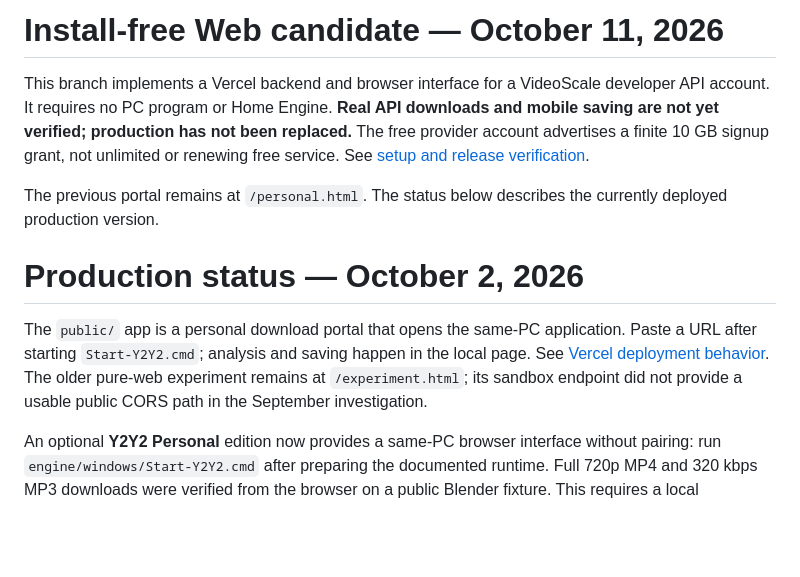
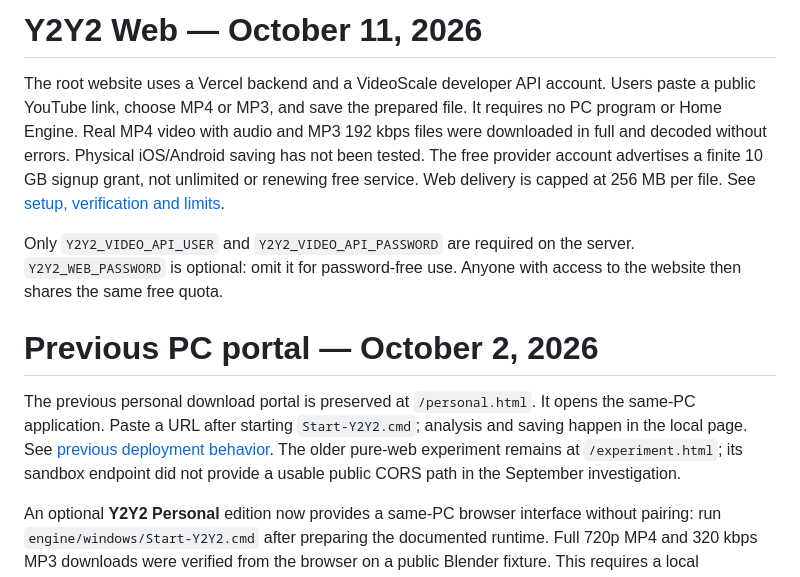
Before and after one commit to jengjunseo/Y2Y2, a Markdown page: README.md, the part around the change. GitHub-like rendering; blank space fills up the shorter version.

Commit message:
Document verified web downloads, optional password and free-tier limits

```diff
--- a/README.md
+++ b/README.md
@@ -1,12 +1,12 @@
-# Install-free Web candidate — October 11, 2026
+# Y2Y2 Web — October 11, 2026
 
-This branch implements a Vercel backend and browser interface for a VideoScale developer API account. It requires no PC program or Home Engine. **Real API downloads and mobile saving are not yet verified; production has not been replaced.** The free provider account advertises a finite 10 GB signup grant, not unlimited or renewing free service. See [setup and release verification](docs/install-free-web.md).
+The root website uses a Vercel backend and a VideoScale developer API account. Users paste a public YouTube link, choose MP4 or MP3, and save the prepared file. It requires no PC program or Home Engine. Real MP4 video with audio and MP3 192 kbps files were downloaded in full and decoded without errors. Physical iOS/Android saving has not been tested. The free provider account advertises a finite 10 GB signup grant, not unlimited or renewing free service. Web delivery is capped at 256 MB per file. See [setup, verification and limits](docs/install-free-web.md).
 
-The previous portal remains at `/personal.html`. The status below describes the currently deployed production version.
+Only `Y2Y2_VIDEO_API_USER` and `Y2Y2_VIDEO_API_PASSWORD` are required on the server. `Y2Y2_WEB_PASSWORD` is optional: omit it for password-free use. Anyone with access to the website then shares the same free quota.
 
-# Production status — October 2, 2026
+# Previous PC portal — October 2, 2026
 
-The `public/` app is a personal download portal that opens the same-PC application. Paste a URL after starting `Start-Y2Y2.cmd`; analysis and saving happen in the local page. See [Vercel deployment behavior](docs/vercel-personal-portal.md). The older pure-web experiment remains at `/experiment.html`; its sandbox endpoint did not provide a usable public CORS path in the September investigation.
+The previous personal download portal is preserved at `/personal.html`. It opens the same-PC application. Paste a URL after starting `Start-Y2Y2.cmd`; analysis and saving happen in the local page. See [previous deployment behavior](docs/vercel-personal-portal.md). The older pure-web experiment remains at `/experiment.html`; its sandbox endpoint did not provide a usable public CORS path in the September investigation.
 
 An optional **Y2Y2 Personal** edition now provides a same-PC browser interface without pairing: run `engine/windows/Start-Y2Y2.cmd` after preparing the documented runtime. Full 720p MP4 and 320 kbps MP3 downloads were verified from the browser on a public Blender fixture. This requires a local Python/media runtime and is **not** an install-free mobile web solution. See [setup, evidence and limits](docs/personal-2026-09-12.md).
 
```
Also changed, not shown: docs/install-free-web.md (+22 -7 lines).
